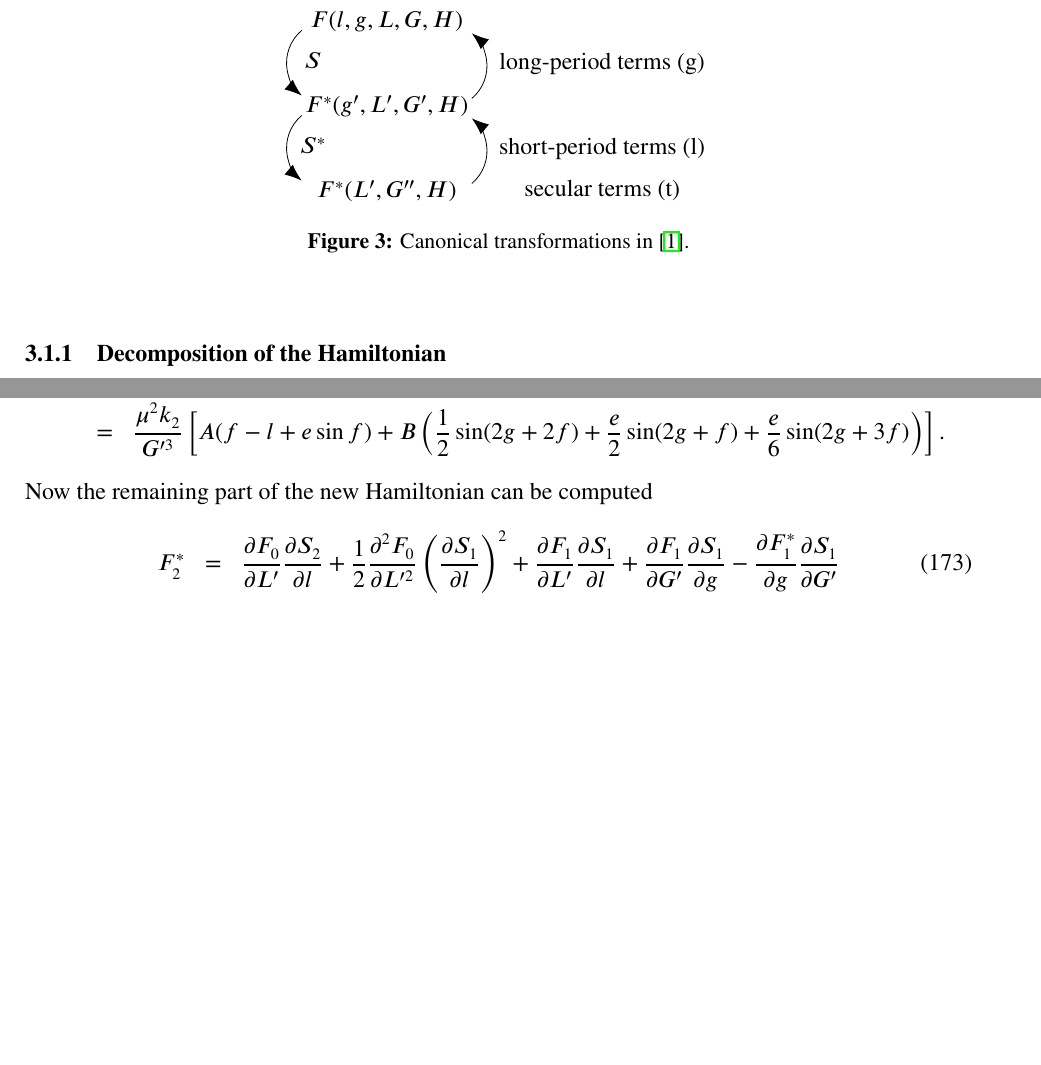
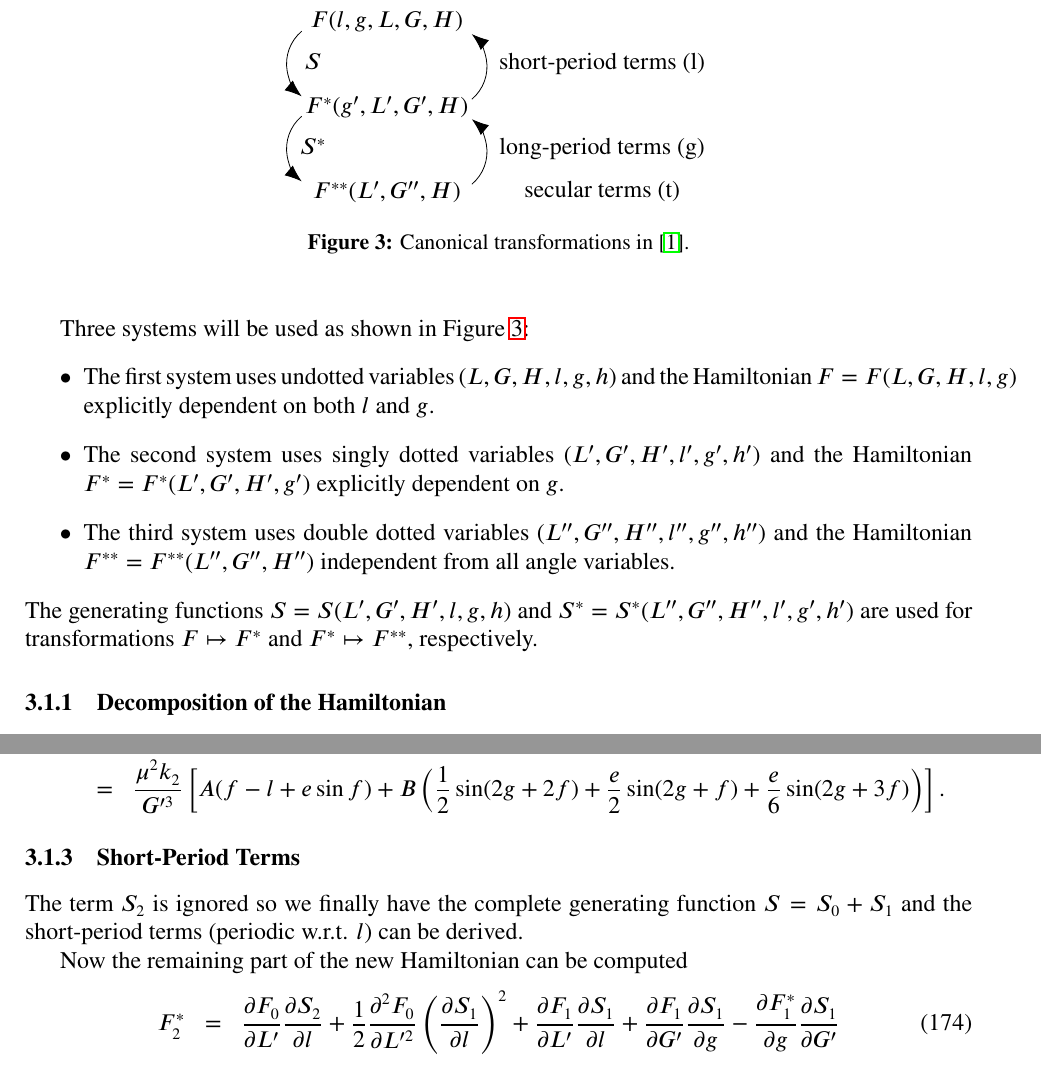
Before and after one commit to vsr83/SGP4, a LaTeX document (doc/SGP4.tex): two parts of pages 21 and 24 of 25 before the commit and two parts of pages 21 and 24 of 26 after it, joined at a grey line, cut so that both start at the same text, the shorter picture padded with empty space. Compiled offline with LaTeX, dvips and Ghostscript; the source files are stored in an older character set and shown here as Unicode.

Commit message:
Progress commit

```diff
--- a/doc/SGP4.tex
+++ b/doc/SGP4.tex
@@ -1373,17 +1373,29 @@ functions) w.r.t variable reintroduced to the Hamiltonian.
       \draw[-{Latex[length=3mm]}] (2, -0.2) arc(-50:50:0.75);
       \draw (0.5, 3) node[below] {$F(l, g, L, G, H)$};
       \draw (0.5, 1.5) node[below] {$F^*(g', L', G', H)$};
-      \draw (0.5, 0) node[below] {$F^*(L', G'', H)$};
+      \draw (0.5, 0) node[below] {$F^{**}(L', G'', H)$};
 
       \draw (-0.8, 0.75) node[below] {$S^*$};
       \draw (-0.8, 2.25) node[below] {$S$};
       \draw (4.3, 0) node[below] {secular terms (t)};
-      \draw (4.3, 0.75) node[below] {short-period terms (l)};
-      \draw (4.3, 2.25) node[below] {long-period terms (g)};
+      \draw (4.3, 2.25) node[below] {short-period terms (l)};
+      \draw (4.3, 0.75) node[below] {long-period terms (g)};
     \end {tikzpicture}
     \caption{\label{fig:vonzeipel}Canonical transformations in \cite{brouwer}.}
   \end {center}
 \end {figure}
+Three systems will be used as shown in Figure \ref{fig:vonzeipel}:
+\begin {itemize}
+\item The first system uses undotted variables $(L, G, H, l, g, h)$ and the Hamiltonian
+  $F = F(L, G, H, l, g)$ explicitly dependent on both $l$ and $g$.
+\item The second system uses singly dotted variables $(L', G', H', l', g', h')$ and the Hamiltonian
+  $F^* = F^*(L', G', H', g')$ explicitly dependent on $g$.
+\item The third system uses double dotted variables $(L'', G'', H'', l'', g'', h'')$ and the
+  Hamiltonian $F^{**} = F^{**}(L'', G'', H'')$ independent from all angle variables.
+\end {itemize}
+The generating functions $S = S(L', G', H', l, g, h)$ and
+$S^*=S^*(L'', G'', H'', l', g', h')$ are used for transformations $F\mapsto F^*$ and $F^*\mapsto F^{**}$,
+respectively.
 
 \subsubsection{Decomposition of the Hamiltonian}
 In order to derive each transformation, the Hamiltonians as well as the generating functions
@@ -1587,11 +1603,18 @@ hold. Thus, we can solve
     \right)
     \right].
 \end {eqnarray}
+
+\subsubsection{Short-Period Terms}
+The term $S_2$ is ignored so we finally have the complete generating function $S = S_0 + S_1$
+and the short-period terms (periodic w.r.t. $l$) can be derived.
+
 Now the remaining part of the new Hamiltonian can be computed
 \begin {eqnarray}
   F_2^* &=& \pdiff{F_0}{L'}\pdiff{S_2}{l} + \frac{1}{2}\pdiff{^2F_0}{L'^2}\left(\pdiff{S_1}{l}\right)^2
   + \pdiff{F_1}{L'}\pdiff{S_1}{l} + \pdiff{F_1}{G'}\pdiff{S_1}{g} - \pdiff{F_1^*}{g}\pdiff{S_1}{G'}
 \end {eqnarray}
+
+
 \subsubsection{Second Transformation of the Hamiltonian}
 \subsection{Explicit Solution for $J_2$ Harmonic}
 \subsubsection{Short-Period Terms}
```
Also changed, not shown: doc/SGP4.pdf, doc/SGP4.tex (4 more changed lines).
